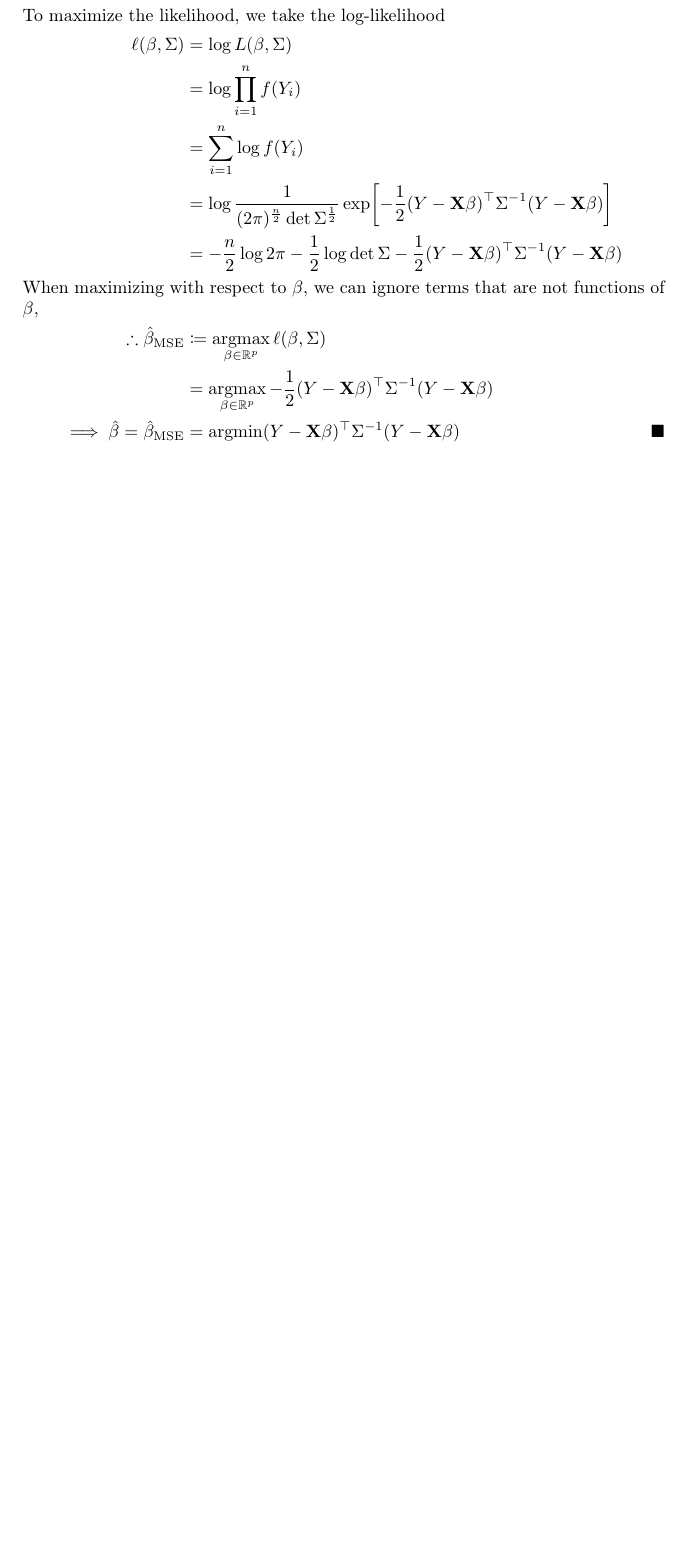
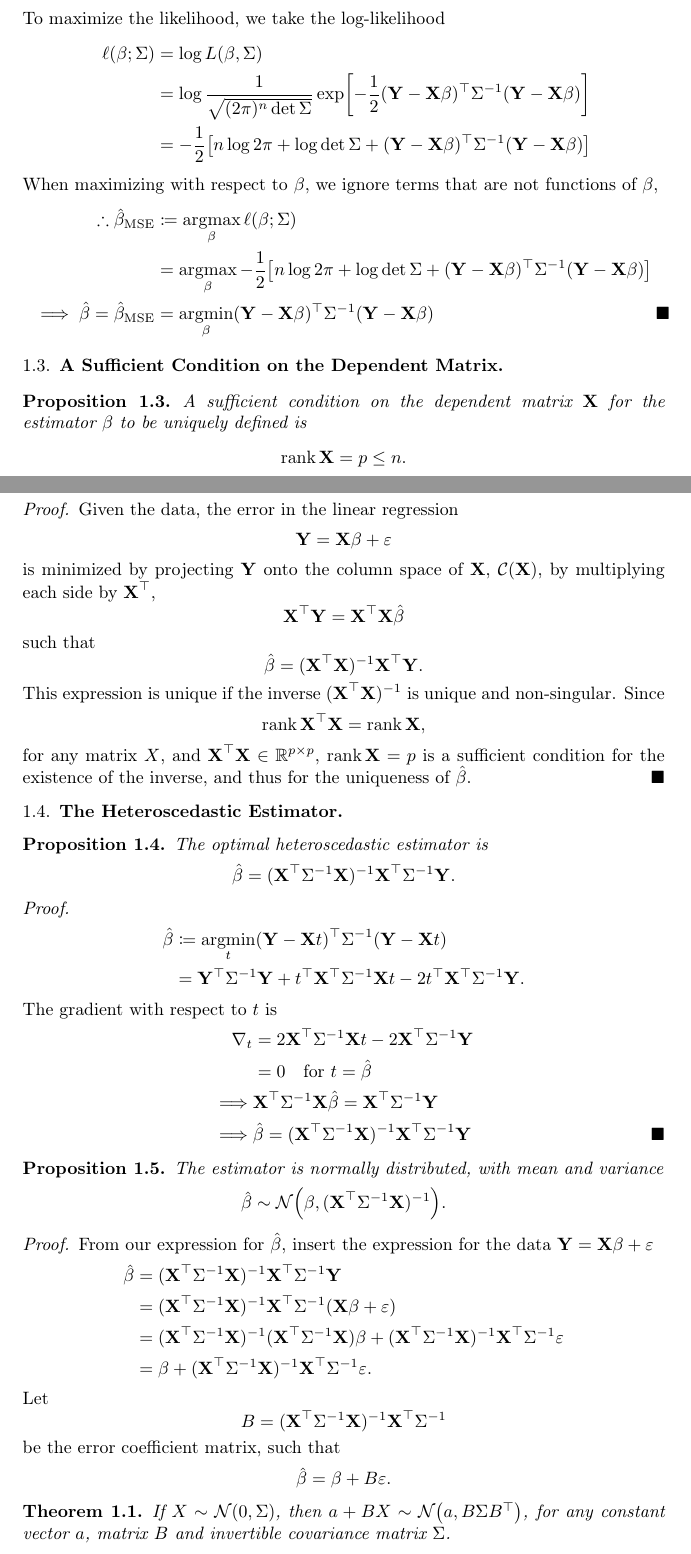
Before and after one commit to broesler/18.650-Fundamentals-of-Statistics, a LaTeX problem sheet (hw8/hw8_latex/hw8_main.tex): part of page 2 of 2 before the commit and two parts of pages 2 and 3 of 4 after it, the two joined at a grey line, cut so that both start at the same text, the shorter picture padded with empty space. Compiled offline with pdfLaTeX.

Commit message:
Typeset through 8.1.4.

```diff
--- a/hw8/hw8_latex/hw8_main.tex
+++ b/hw8/hw8_latex/hw8_main.tex
@@ -151,6 +151,7 @@
 
 % Vectors/Matrices
 \newcommand{\Xm}{\vect{X}}
+\newcommand{\Yv}{\vect{Y}}
 \newcommand{\Bv}{\beta}
 \newcommand{\Bvh}{\hat{\beta}}
 \newcommand{\ve}{\varepsilon}
@@ -158,6 +159,7 @@
 \DeclareMathOperator*{\argmin}{argmin}
 \DeclareMathOperator*{\argmax}{argmax}
 
+\DeclareMathOperator{\rank}{rank}
 \DeclareMathOperator{\Ber}{Ber}
 \DeclareMathOperator{\Exp}{Exp}
 % \DeclareMathOperator{\Var}{Var}
@@ -209 +214,0 @@ Consider the estimator
-         &= \argmin_{\Bv \in \R^p} \frac{1}{\sigma^2} (Y - \Xm\Bv)^\T (Y - \Xm\Bv) \by{definition of identity} \\
@@ -223,2 +232 @@ Consider the estimator
   The likelihood is defined as
-  \[ L(Y; \Xm, \Bv, \Sigma) = L(\Bv, \Sigma) =  \prod_{i=1}^n f(Y_i). \]
@@ -225,17 +238,89 @@ Consider the estimator
   To maximize the likelihood, we take the log-likelihood
   \begin{align*}
-    \ell(\Bv, \Sigma) &= \log L(\Bv, \Sigma) \\
-    &= \log \prod_{i=1}^n f(Y_i) \\
-    &= \sumi{i}{n} \log f(Y_i) \\
-    &= \log \frac{1}{(2\pi)^\frac{n}{2} \det \Sigma^{\frac{1}{2}}}
-      \exp \mleft[-\frac{1}{2} (Y - \Xm\Bv)^\T \Sigma^{-1} (Y - \Xm\Bv) \mright] \\
-    &= -\frac{n}{2} \log 2\pi - \frac{1}{2} \log \det \Sigma
-        - \frac{1}{2} (Y - \Xm\Bv)^\T \Sigma^{-1} (Y - \Xm\Bv) \\
-    \intertext{When maximizing with respect to $\Bv$, we can ignore terms
-      that are not functions of $\Bv$,}
-    \therefore \Bvh_\mathrm{MSE} &\coloneqq \argmax_{\Bv \in \R^p} \ell(\Bv, \Sigma) \\
-    &= \argmax_{\Bv \in \R^p} - \frac{1}{2} (Y - \Xm\Bv)^\T \Sigma^{-1} (Y - \Xm\Bv) \\
-    \implies \Bvh = \Bvh_\mathrm{MSE} &= \argmin_{\Bv \in \R^p} (Y - \Xm\Bv)^\T \Sigma^{-1} (Y - \Xm\Bv)   \qedhere
+    \ell(\Bv; \Sigma) &= \log L(\Bv, \Sigma) \\
+    &= \log \frac{1}{\sqrt{(2\pi)^n \det \Sigma}}
+      \exp \mleft[-\frac{1}{2} (\Yv - \Xm\Bv)^\T \Sigma^{-1} (\Yv - \Xm\Bv) \mright] \\
+    &= -\frac{1}{2} \mleft[n \log 2\pi + \log \det \Sigma
+        + (\Yv - \Xm\Bv)^\T \Sigma^{-1} (\Yv - \Xm\Bv) \mright] \\
+    \intertext{When maximizing with respect to $\Bv$, we ignore terms that are
+      not functions of $\Bv$,}
+    \therefore \Bvh_\mathrm{MSE} &\coloneqq \argmax_\Bv \ell(\Bv; \Sigma) \\
+    &= \argmax_\Bv -\frac{1}{2} \mleft[n \log 2\pi + \log \det \Sigma
+        + (\Yv - \Xm\Bv)^\T \Sigma^{-1} (\Yv - \Xm\Bv) \mright] \\
+    \implies \Bvh = \Bvh_\mathrm{MSE} &= \argmin_\Bv (\Yv - \Xm\Bv)^\T \Sigma^{-1} (\Yv - \Xm\Bv)   \qedhere
   \end{align*}
 \end{proof}
 
+\subsection{A Sufficient Condition on the Dependent Matrix}
+\begin{prop}
+  A sufficient condition on the dependent matrix $\Xm$ for the estimator $\Bv$ to
+  be uniquely defined is
+  \[ \rank \Xm = p \le n. \]
+\end{prop}
+
+\begin{proof}
+  Given the data, the error in the linear regression
+  \[ \Yv = \Xm\Bv + \ve \]
+  is minimized by projecting $\Yv$ onto the column space of $\Xm$,
+  $\mathcal{C}(\Xm)$, by multiplying each side by $\Xm^\T$,
+  \[ \Xm^\T\Yv = \Xm^\T\Xm\Bvh \]
+  such that
+  \[ \Bvh = (\Xm^\T\Xm)^{-1} \Xm^\T \Yv. \]
+  This expression is unique if the inverse $(\Xm^\T\Xm)^{-1}$ is unique and non-singular.
+  Since
+  \[ \rank \Xm^\T\Xm = \rank \Xm, \]
+  for any matrix $X$, and $\Xm^\T \Xm \in \R^{p \times p}$, $\rank \Xm = p$ is
+  a sufficient condition for the existence of the inverse, and thus for the
+  uniqueness of $\Bvh$.
+\end{proof}
+
+\subsection{The Heteroscedastic Estimator}
+\begin{prop}
+  The optimal heteroscedastic estimator is
+  \[ \Bvh = (\Xm^\T \Sigma^{-1} \Xm)^{-1} \Xm^\T \Sigma^{-1} \Yv. \]
+\end{prop}
+
+\begin{proof}
+  \begin{align*}
+    \Bvh &\coloneqq \argmin_t (\Yv - \Xm t)^\T \Sigma^{-1} (\Yv - \Xm t) \\
+    &= \Yv^\T \Sigma^{-1} \Yv + t^\T \Xm^\T \Sigma^{-1} \Xm t - 2t^\T
+    \Xm^\T \Sigma^{-1} \Yv.
+  \end{align*}
+  The gradient with respect to $t$ is
+  \begin{align*}
+    \nabla_t &= 2 \Xm^\T \Sigma^{-1} \Xm t - 2 \Xm^\T \Sigma^{-1} \Yv \\
+             &= 0 \quad \text{for } t = \Bvh \\
+    \implies& \Xm^\T \Sigma^{-1} \Xm \Bvh = \Xm^\T \Sigma^{-1} \Yv \\
+    \implies& \Bvh = (\Xm^\T \Sigma^{-1} \Xm)^{-1} \Xm^\T \Sigma^{-1} \Yv
+    \qedhere
+  \end{align*}
+\end{proof}
+
+\begin{prop}
+  The estimator is normally distributed, with mean and variance
+  \[ \Bvh \sim \N{\Bv}{(\Xm^\T \Sigma^{-1} \Xm)^{-1}}. \]
+\end{prop}
+
+\begin{proof}
+  From our expression for $\Bvh$, insert the expression for the data $\Yv
+  = \Xm\Bv + \ve$
+  \begin{align*}
+    \Bvh &= (\Xm^\T \Sigma^{-1} \Xm)^{-1} \Xm^\T \Sigma^{-1} \Yv \\
+         &= (\Xm^\T \Sigma^{-1} \Xm)^{-1} \Xm^\T \Sigma^{-1} (\Xm\Bv + \ve) \\
+         &= (\Xm^\T \Sigma^{-1} \Xm)^{-1} (\Xm^\T \Sigma^{-1} \Xm)\Bv
+          + (\Xm^\T \Sigma^{-1} \Xm)^{-1} \Xm^\T \Sigma^{-1} \ve \\
+         &= \Bv + (\Xm^\T \Sigma^{-1} \Xm)^{-1} \Xm^\T \Sigma^{-1} \ve.
+  \end{align*}
+  Let
+  \[ B = (\Xm^\T \Sigma^{-1} \Xm)^{-1} \Xm^\T \Sigma^{-1} \]
+  be the error coefficient matrix, such that
+  \[ \Bvh = \Bv + B\ve. \]
+
+  \begin{theorem} \label{thm:Bx}
+    If $X \sim \N{0}{\Sigma}$, then $a + BX \sim \N{a}{B \Sigma B^\T}$,
+    for any constant vector $a$, matrix $B$ and invertible covariance matrix
+    $\Sigma$.
+  \end{theorem}
+
+  Since $\ve \sim \N{0}{\Sigma}$, by Theorem~\ref{thm:Bx},
+  \[ \Bvh \sim \N{\Bv}{B \Sigma B^\T}. \]
```
Also changed, not shown: hw8/hw8_latex/hw8_main.tex (64 more changed lines), 1 other file.
